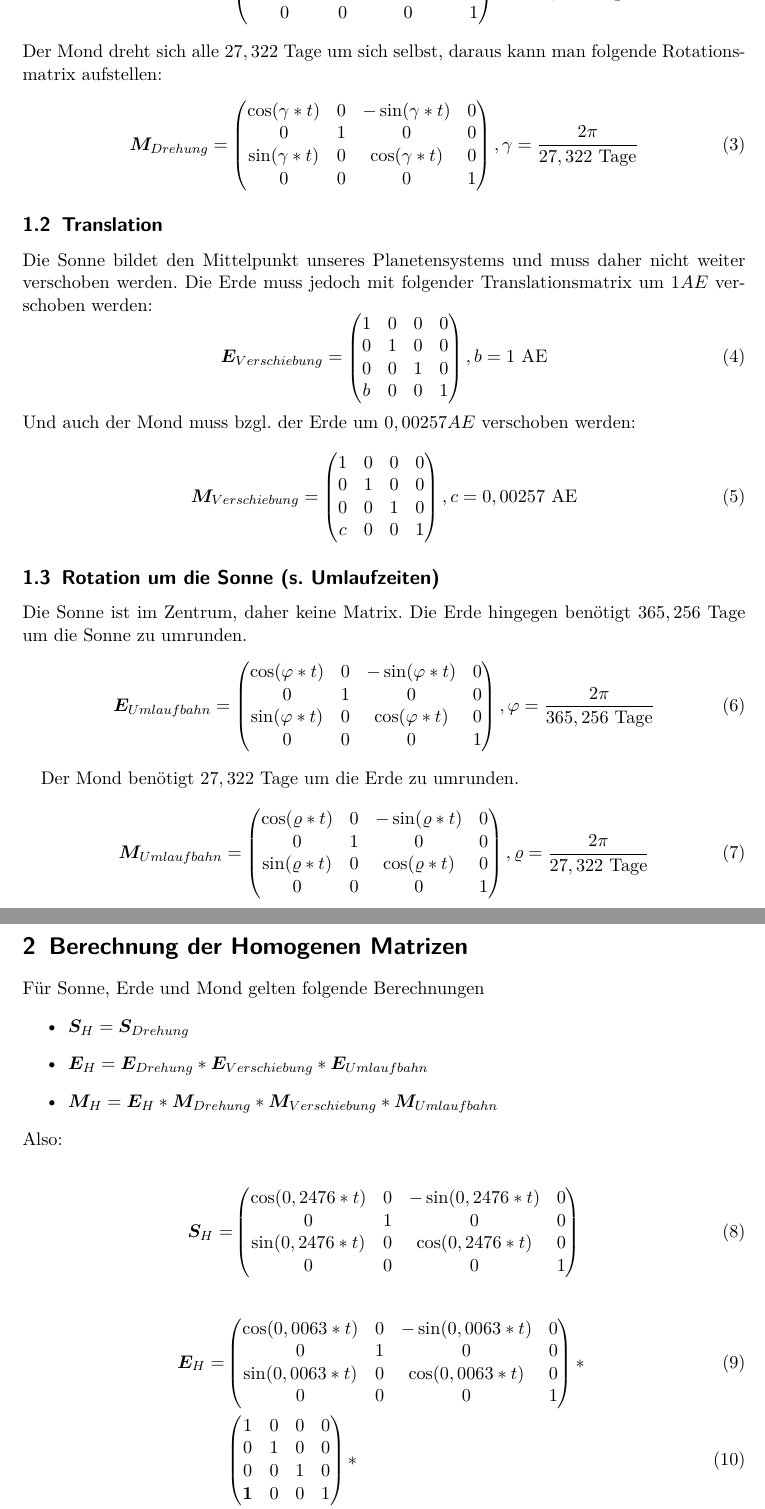
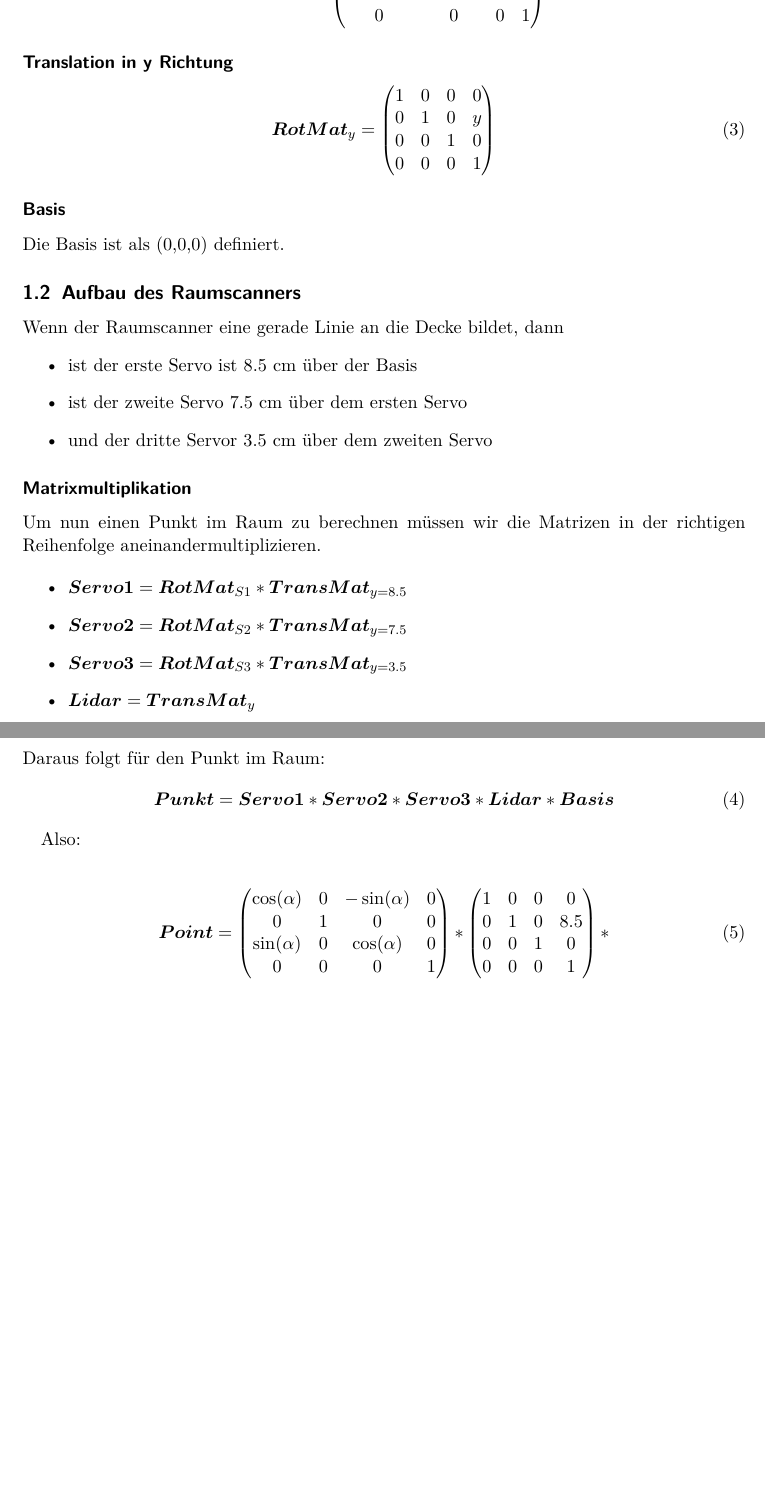
Before and after one commit to dojo1017/LidarWS1718, a LaTeX document (calculation/doc/calculationDocumentation.tex): two parts of pages 2 and 3 of 4 before the commit and two parts of pages 2 and 3 of 3 after it, joined at a grey line, cut at the place of the change, the shorter picture padded with empty space. Compiled offline with pdfLaTeX.

Commit message:
done with tex documentation

```diff
--- a/calculation/doc/calculationDocumentation.tex
+++ b/calculation/doc/calculationDocumentation.tex
@@ -65,157 +61,96 @@ Die Erde dreht sich alle $0,997$ Tage um sich selbst, daraus kann man folgende R
-\sin(\beta * t) & 0 & \cos(\beta * t) & 0 \\
+ \cos(\alpha) & \sin(\alpha) & 0 & 0 \\
+-\sin(\alpha) & \cos(\alpha) & 0 & 0 \\
+0 & 0 & 1 & 0 \\
 0 & 0 & 0 & 1 \\
 \end{pmatrix}
-, \beta = \frac{2 \pi}{0,997 \text{ Tage}}
 \end{equation}
-Der Mond dreht sich alle $27,322$ Tage um sich selbst, daraus kann man folgende Rotationsmatrix aufstellen:
+
+\subsubsection*{Translation in y Richtung}
 \begin{equation}
-\bm{M}_{Drehung} =
+\bm{RotMat}_{y} =
 \begin{pmatrix}
-\cos(\gamma * t) & 0 &-\sin(\gamma * t) & 0 \\
-0 & 1 & 0 & 0 \\
-\sin(\gamma * t) & 0 & \cos(\gamma * t) & 0 \\
+1 & 0 & 0 & 0 \\
+0 & 1 & 0 & y \\
+0 & 0 & 1 & 0 \\
 0 & 0 & 0 & 1 \\
 \end{pmatrix}
-, \gamma = \frac{2 \pi}{27,322 \text{ Tage}}
 \end{equation}
 
-\subsection{Translation}
-Die Sonne bildet den Mittelpunkt unseres Planetensystems und muss daher nicht weiter verschoben werden. Die Erde muss jedoch mit folgender Translationsmatrix um $1 AE$ verschoben werden:
+\subsubsection*{Basis}
+Die Basis ist als (0,0,0) definiert.
+
+\subsection{Aufbau des Raumscanners}
+Wenn der Raumscanner eine gerade Linie an die Decke bildet, dann
+\begin{itemize}
+\item ist der erste Servo ist 8.5 cm über der Basis
+\item ist der zweite Servo 7.5 cm über dem ersten Servo
+\item und der dritte Servor 3.5 cm über dem zweiten Servo
+\end{itemize}
+
+\subsubsection*{Matrixmultiplikation}
+Um nun einen Punkt im Raum zu berechnen müssen wir die Matrizen in der richtigen Reihenfolge aneinandermultiplizieren.
+
+\begin{itemize}
+\item $\bm{Servo1} = \bm{RotMat}_{S1} * \bm{TransMat}_{y = 8.5} $
+\item $\bm{Servo2} = \bm{RotMat}_{S2} * \bm{TransMat}_{y = 7.5} $
+\item $\bm{Servo3} = \bm{RotMat}_{S3} * \bm{TransMat}_{y = 3.5} $
+\item $\bm{Lidar}  = \bm{TransMat}_{y} $
+\end{itemize}
+Daraus folgt für den Punkt im Raum:
 \begin{equation}
-\bm{E}_{Verschiebung} =
+\bm{Punkt} = \bm{Servo1} * \bm{Servo2} * \bm{Servo3} * \bm{Lidar} * \bm{Basis}
+\end{equation}
+
+Also: \\
+\begin{align}
+\bm{Point} =
+\begin{pmatrix}
+\cos(\alpha) & 0 &-\sin(\alpha) & 0 \\
+0 & 1 & 0 & 0 \\
+\sin(\alpha) & 0 & \cos(\alpha) & 0 \\
+0 & 0 & 0 & 1 \\
+\end{pmatrix} *
 \begin{pmatrix}
 1 & 0 & 0 & 0 \\
-0 & 1 & 0 & 0 \\
+0 & 1 & 0 & 8.5 \\
 0 & 0 & 1 & 0 \\
-b & 0 & 0 & 1 \\
+0 & 0 & 0 & 1 \\
 \end{pmatrix}
-, b = 1 \text{ AE}
-\end{equation}
-Und auch der Mond muss bzgl. der Erde um $0,00257 AE$ verschoben werden:
-\begin{equation}
-\bm{M}_{Verschiebung} =
+* \\
+\begin{pmatrix}
+ \cos(\alpha) & \sin(\alpha) & 0 & 0 \\
+-\sin(\alpha) & \cos(\alpha) & 0 & 0 \\
+0 & 0 & 1 & 0 \\
+0 & 0 & 0 & 1 \\
+\end{pmatrix}
+*
 \begin{pmatrix}
 1 & 0 & 0 & 0 \\
-0 & 1 & 0 & 0 \\
+0 & 1 & 0 & 7.5 \\
 0 & 0 & 1 & 0 \\
-c & 0 & 0 & 1 \\
-\end{pmatrix}
-, c = 0,00257 \text{ AE}
-\end{equation}
-
-\subsection{Rotation um die Sonne (s. Umlaufzeiten)}
-Die Sonne ist im Zentrum, daher keine Matrix. Die Erde hingegen benötigt $365,256$ Tage um die Sonne zu umrunden.
-\begin{equation}
-\bm{E}_{Umlaufbahn} =
-\begin{pmatrix}
-\cos(\varphi * t) & 0 & -\sin(\varphi * t) & 0 \\
-0 & 1 & 0 & 0 \\
-\sin(\varphi * t) & 0 & \cos(\varphi * t) & 0 \\
 0 & 0 & 0 & 1 \\
 \end{pmatrix}
-, \varphi = \frac{2\pi}{365,256 \text{ Tage}}
-\end{equation}
-
-Der Mond benötigt $27,322$ Tage um die Erde zu umrunden.
-
-\begin{equation}
-\bm{M}_{Umlaufbahn} =
+* \\
 \begin{pmatrix}
-\cos(\varrho * t) & 0 & -\sin(\varrho * t) & 0 \\
-0 & 1 & 0 & 0 \\
-\sin(\varrho * t) & 0 & \cos(\varrho * t) & 0 \\
+ \cos(\alpha) & \sin(\alpha) & 0 & 0 \\
+-\sin(\alpha) & \cos(\alpha) & 0 & 0 \\
+0 & 0 & 1 & 0 \\
 0 & 0 & 0 & 1 \\
 \end{pmatrix}
-, \varrho = \frac{2\pi}{27,322 \text{ Tage}}
-\end{equation}
-
-
-\section{Berechnung der Homogenen Matrizen}
-Für Sonne, Erde und Mond gelten folgende Berechnungen
-\begin{itemize}
-\item $\bm{S}_H = \bm{S}_{Drehung}$
-\item $\bm{E}_H = \bm{E}_{Drehung} * \bm{E}_{Verschiebung} * \bm{E}_{Umlaufbahn}$
-\item $\bm{M}_H = \bm{E}_{H} * \bm{M}_{Drehung} * \bm{M}_{Verschiebung} * \bm{M}_{Umlaufbahn}$
-\end{itemize}
-Also: \\
-\begin{align}
-\bm{S}_{H} = &
+*
 \begin{pmatrix}
-\cos(0,2476 * t) & 0 &-\sin(0,2476 * t) & 0 \\
-0 & 1 & 0 & 0 \\
-\sin(0,2476 * t) & 0 & \cos(0,2476 * t) & 0 \\
+1 & 0 & 0 & 0 \\
+0 & 1 & 0 & 3.5 \\
+0 & 0 & 1 & 0 \\
 0 & 0 & 0 & 1 \\
+\end{pmatrix}
+*
+\begin{pmatrix}
+0 \\
+0 \\
+0 \\
+0 \\
 \end{pmatrix}
 \end{align}
 
-\begin{align}
-\bm{E}_{H} = &
-\begin{pmatrix}
-\cos(0,0063 * t) & 0 &-\sin(0,0063 * t) & 0 \\
-0 & 1 & 0 & 0 \\
-\sin(0,0063 * t) & 0 & \cos(0,0063 * t) & 0 \\
-0 & 0 & 0 & 1 \\
-\end{pmatrix} *
-\\ &
-\begin{pmatrix}
-1 & 0 & 0 & 0 \\
-0 & 1 & 0 & 0 \\
-0 & 0 & 1 & 0 \\
-\textbf{1} & 0 & 0 & 1 \\
-\end{pmatrix} *
-\\ &
-\begin{pmatrix}
-\cos(0,00002 * t) & 0 & -\sin(0,00002 * t) & 0 \\
-0 & 1 & 0 & 0 \\
-\sin(0,00002 * t) & 0 & \cos(0,00002 * t) & 0 \\
-0 & 0 & 0 & 1 \\
-\end{pmatrix}
-\end{align}
-
-\begin{align}
-\bm{M}_{H} = &
-\begin{pmatrix} % E1
-\cos(0,0063 * t) & 0 &-\sin(0,0063 * t) & 0 \\
-0 & 1 & 0 & 0 \\
-\sin(0,0063 * t) & 0 & \cos(0,0063 * t) & 0 \\
-0 & 0 & 0 & 1 \\
-\end{pmatrix} *
-\\ &
-\begin{pmatrix} % E2
-1 & 0 & 0 & 0 \\
-0 & 1 & 0 & 0 \\
-0 & 0 & 1 & 0 \\
-\textbf{1} & 0 & 0 & 1 \\
-\end{pmatrix} *
-\\ &
-\begin{pmatrix} % E3
-\cos(0,00002 * t) & 0 & -\sin(0,00002 * t) & 0 \\
-0 & 1 & 0 & 0 \\
-\sin(0,00002 * t) & 0 & \cos(0,00002 * t) & 0 \\
-0 & 0 & 0 & 1 \\
-\end{pmatrix} *
-\\ &
-\begin{pmatrix} % M1
-\cos(0,00023 * t) & 0 &-\sin(0,00023 * t) & 0 \\
-0 & 1 & 0 & 0 \\
-\sin(0,00023 * t) & 0 & \cos(0,00023 * t) & 0 \\
-0 & 0 & 0 & 1 \\
-\end{pmatrix} *
-\\ &
-\begin{pmatrix} % M2
-1 & 0 & 0 & 0 \\
-0 & 1 & 0 & 0 \\
-0 & 0 & 1 & 0 \\
-\textbf{0,00257} & 0 & 0 & 1 \\
-\end{pmatrix} *
-\\ &
-\begin{pmatrix} % M3
-\cos(0,00023 * t) & 0 & -\sin(0,00023 * t) & 0 \\
-0 & 1 & 0 & 0 \\
-\sin(0,00023 * t) & 0 & \cos(0,00023 * t) & 0 \\
-0 & 0 & 0 & 1 \\
-\end{pmatrix}
-\end{align}
-
-
 \end{document}
```
Also changed, not shown: calculation/doc/calculationDocumentation.tex (36 more changed lines).
